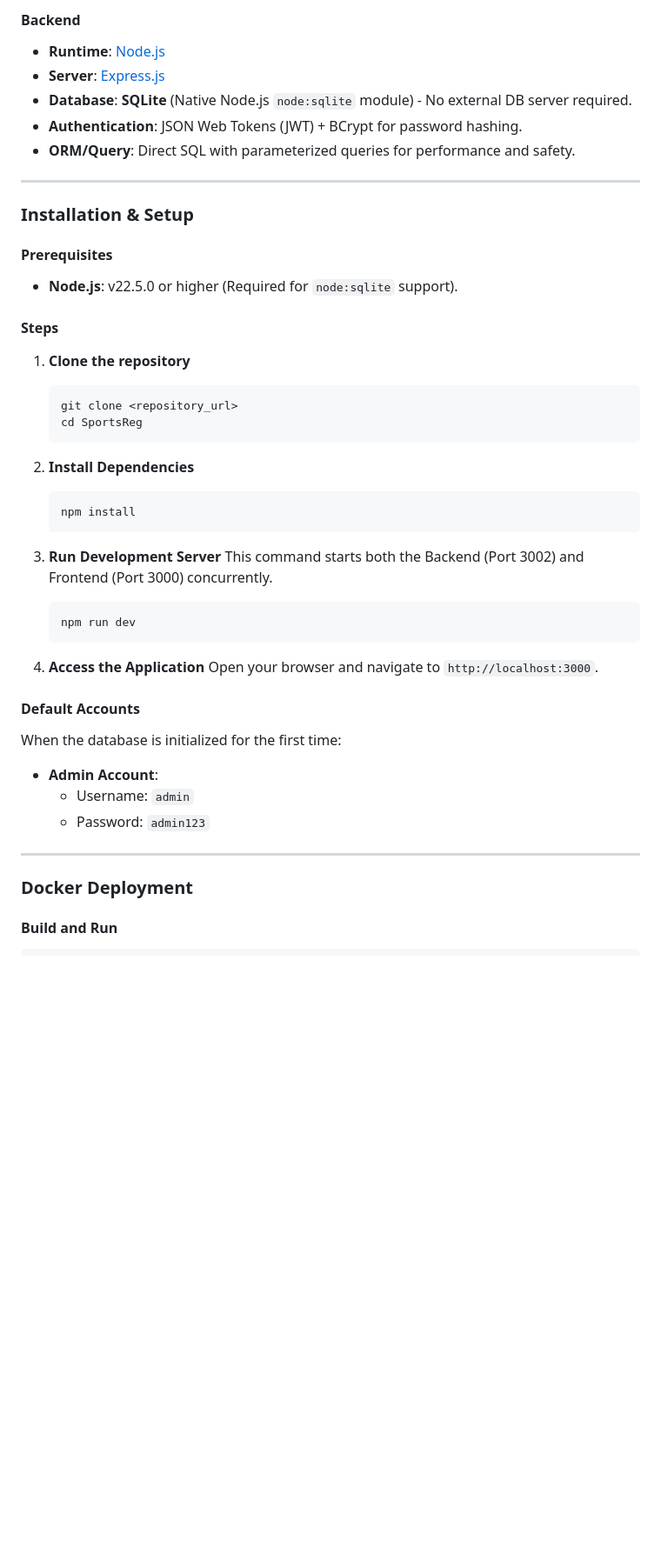
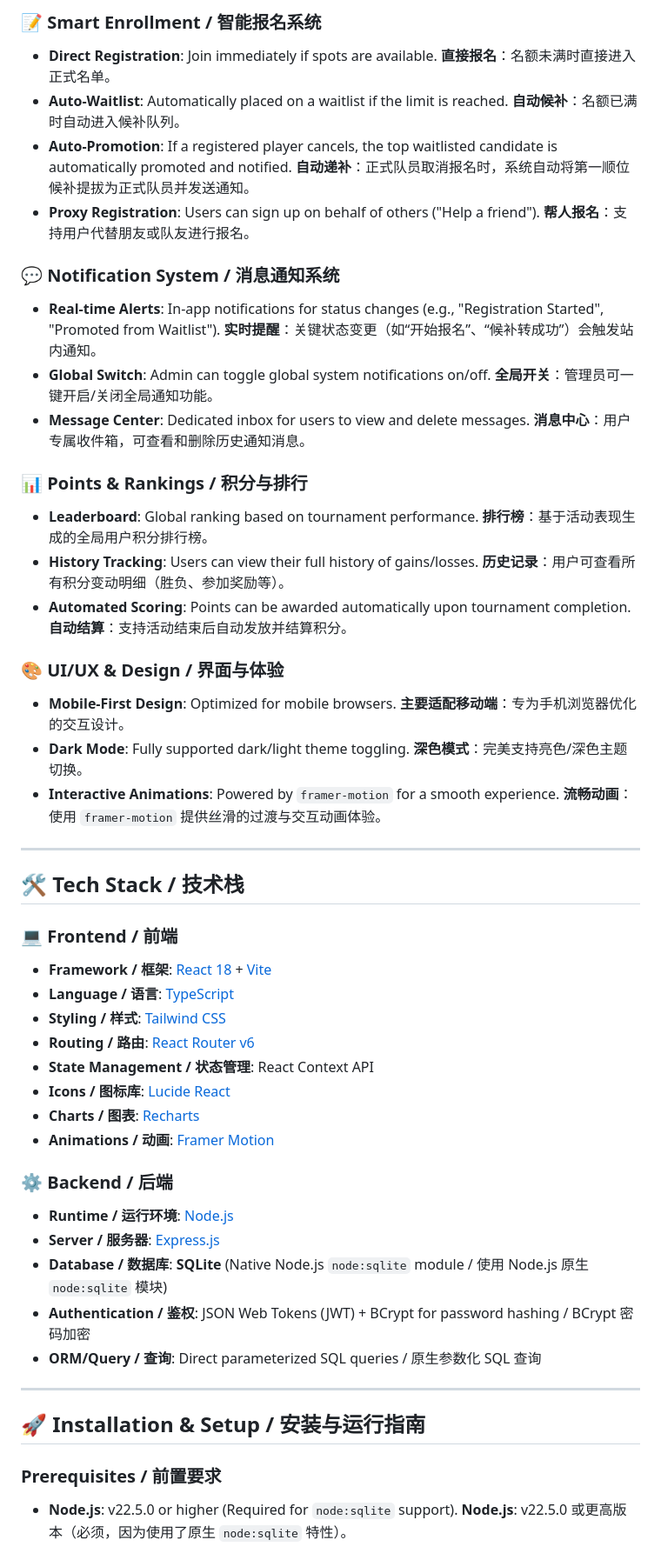
Before and after one commit to 2guan/EventReg, a Markdown page: README.md, the part around one of its changes. Shown at 87% size. GitHub-like rendering; blank space fills up the shorter version.

Commit message:
docs: rewrite README to dual-line bilingual format

````diff
--- a/README.md
+++ b/README.md
@@ -63,48 +25,64 @@ The system features a robust **User Role System** (Admin, User, Pending), an aut
 
-#### Backend
--   **Runtime**: [Node.js](https://nodejs.org/)
--   **Server**: [Express.js](https://expressjs.com/)
--   **Database**: **SQLite** (Native Node.js `node:sqlite` module) - No external DB server required.
--   **Authentication**: JSON Web Tokens (JWT) + BCrypt for password hashing.
--   **ORM/Query**: Direct SQL with parameterized queries for performance and safety.
+### 📝 Smart Enrollment / 智能报名系统
+* **Direct Registration**: Join immediately if spots are available.
+  **直接报名**：名额未满时直接进入正式名单。
+* **Auto-Waitlist**: Automatically placed on a waitlist if the limit is reached.
+  **自动候补**：名额已满时自动进入候补队列。
+* **Auto-Promotion**: If a registered player cancels, the top waitlisted candidate is automatically promoted and notified.
+  **自动递补**：正式队员取消报名时，系统自动将第一顺位候补提拔为正式队员并发送通知。
+* **Proxy Registration**: Users can sign up on behalf of others ("Help a friend").
+  **帮人报名**：支持用户代替朋友或队友进行报名。
+
+### 💬 Notification System / 消息通知系统
+* **Real-time Alerts**: In-app notifications for status changes (e.g., "Registration Started", "Promoted from Waitlist").
+  **实时提醒**：关键状态变更（如“开始报名”、“候补转成功”）会触发站内通知。
+* **Global Switch**: Admin can toggle global system notifications on/off.
+  **全局开关**：管理员可一键开启/关闭全局通知功能。
+* **Message Center**: Dedicated inbox for users to view and delete messages.
+  **消息中心**：用户专属收件箱，可查看和删除历史通知消息。
+
+### 📊 Points & Rankings / 积分与排行
+* **Leaderboard**: Global ranking based on tournament performance.
+  **排行榜**：基于活动表现生成的全局用户积分排行榜。
+* **History Tracking**: Users can view their full history of gains/losses.
+  **历史记录**：用户可查看所有积分变动明细（胜负、参加奖励等）。
+* **Automated Scoring**: Points can be awarded automatically upon tournament completion.
+  **自动结算**：支持活动结束后自动发放并结算积分。
+
+### 🎨 UI/UX & Design / 界面与体验
+* **Mobile-First Design**: Optimized for mobile browsers.
+  **主要适配移动端**：专为手机浏览器优化的交互设计。
+* **Dark Mode**: Fully supported dark/light theme toggling.
+  **深色模式**：完美支持亮色/深色主题切换。
+* **Interactive Animations**: Powered by `framer-motion` for a smooth experience.
+  **流畅动画**：使用 `framer-motion` 提供丝滑的过渡与交互动画体验。
 
 ---
 
-### Installation & Setup
+## 🛠️ Tech Stack / 技术栈
 
-#### Prerequisites
--   **Node.js**: v22.5.0 or higher (Required for `node:sqlite` support).
+### 💻 Frontend / 前端
+* **Framework / 框架**: [React 18](https://react.dev/) + [Vite](https://vitejs.dev/)
+* **Language / 语言**: [TypeScript](https://www.typescriptlang.org/)
+* **Styling / 样式**: [Tailwind CSS](https://tailwindcss.com/)
+* **Routing / 路由**: [React Router v6](https://reactrouter.com/)
+* **State Management / 状态管理**: React Context API
+* **Icons / 图标库**: [Lucide React](https://lucide.dev/)
+* **Charts / 图表**: [Recharts](https://recharts.org/)
+* **Animations / 动画**: [Framer Motion](https://www.framer.com/motion/)
 
-#### Steps
-1.  **Clone the repository**
-    ```bash
-    git clone <repository_url>
-    cd SportsReg
-    ```
-
-2.  **Install Dependencies**
-    ```bash
-    npm install
-    ```
-
-3.  **Run Development Server**
-    This command starts both the Backend (Port 3002) and Frontend (Port 3000) concurrently.
-    ```bash
-    npm run dev
-    ```
-
-4.  **Access the Application**
-    Open your browser and navigate to `http://localhost:3000`.
-
-#### Default Accounts
-When the database is initialized for the first time:
--   **Admin Account**:
-    -   Username: `admin`
-    -   Password: `admin123`
+### ⚙️ Backend / 后端
+* **Runtime / 运行环境**: [Node.js](https://nodejs.org/)
+* **Server / 服务器**: [Express.js](https://expressjs.com/)
+* **Database / 数据库**: **SQLite** (Native Node.js `node:sqlite` module / 使用 Node.js 原生 `node:sqlite` 模块)
+* **Authentication / 鉴权**: JSON Web Tokens (JWT) + BCrypt for password hashing / BCrypt 密码加密
+* **ORM/Query / 查询**: Direct parameterized SQL queries / 原生参数化 SQL 查询
 
 ---
 
-### Docker Deployment
+## 🚀 Installation & Setup / 安装与运行指南
 
-#### Build and Run
+### Prerequisites / 前置要求
+* **Node.js**: v22.5.0 or higher (Required for `node:sqlite` support).
+  **Node.js**: v22.5.0 或更高版本（必须，因为使用了原生 `node:sqlite` 特性）。
 
````
Also changed, not shown: other parts of README.md (+82 -267 lines).
